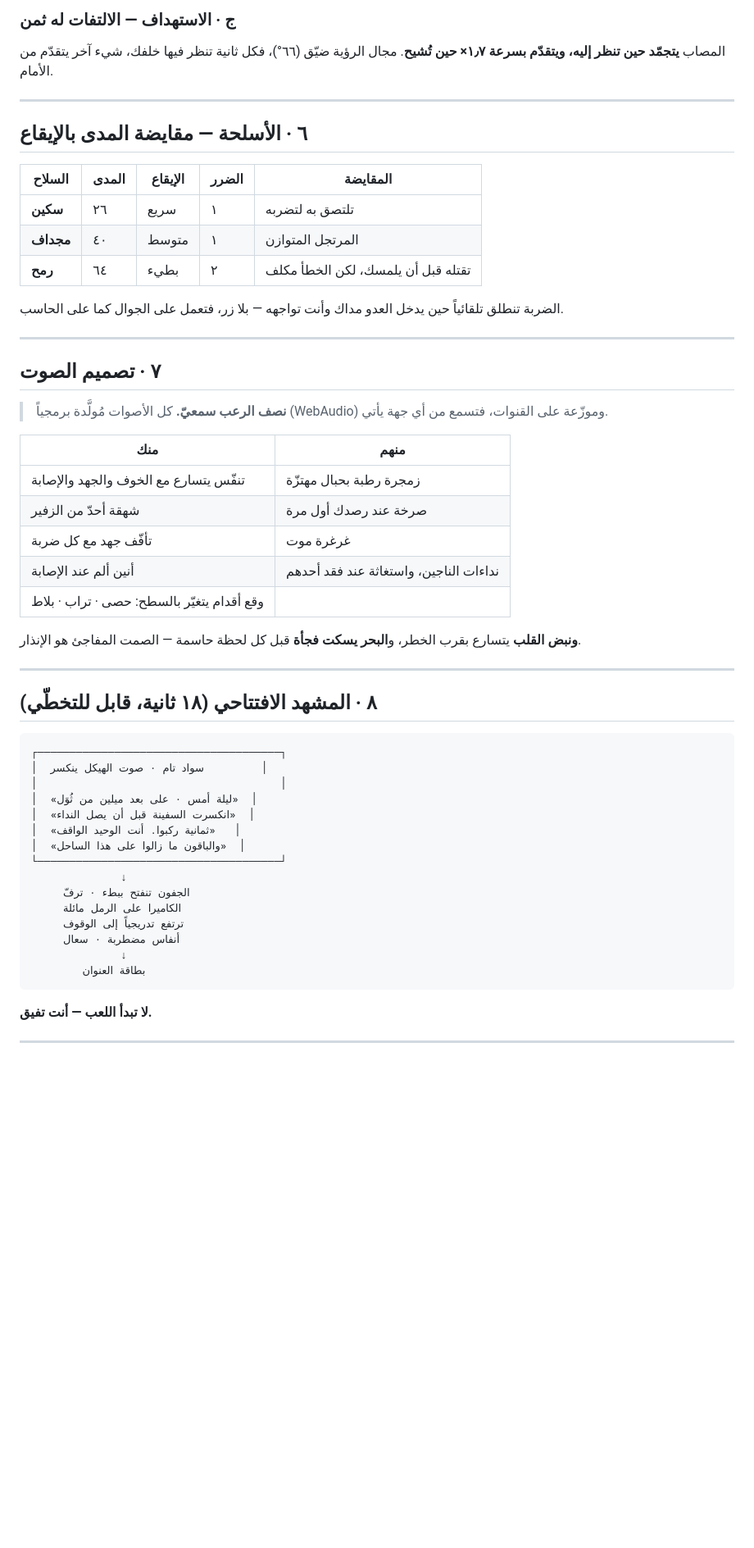
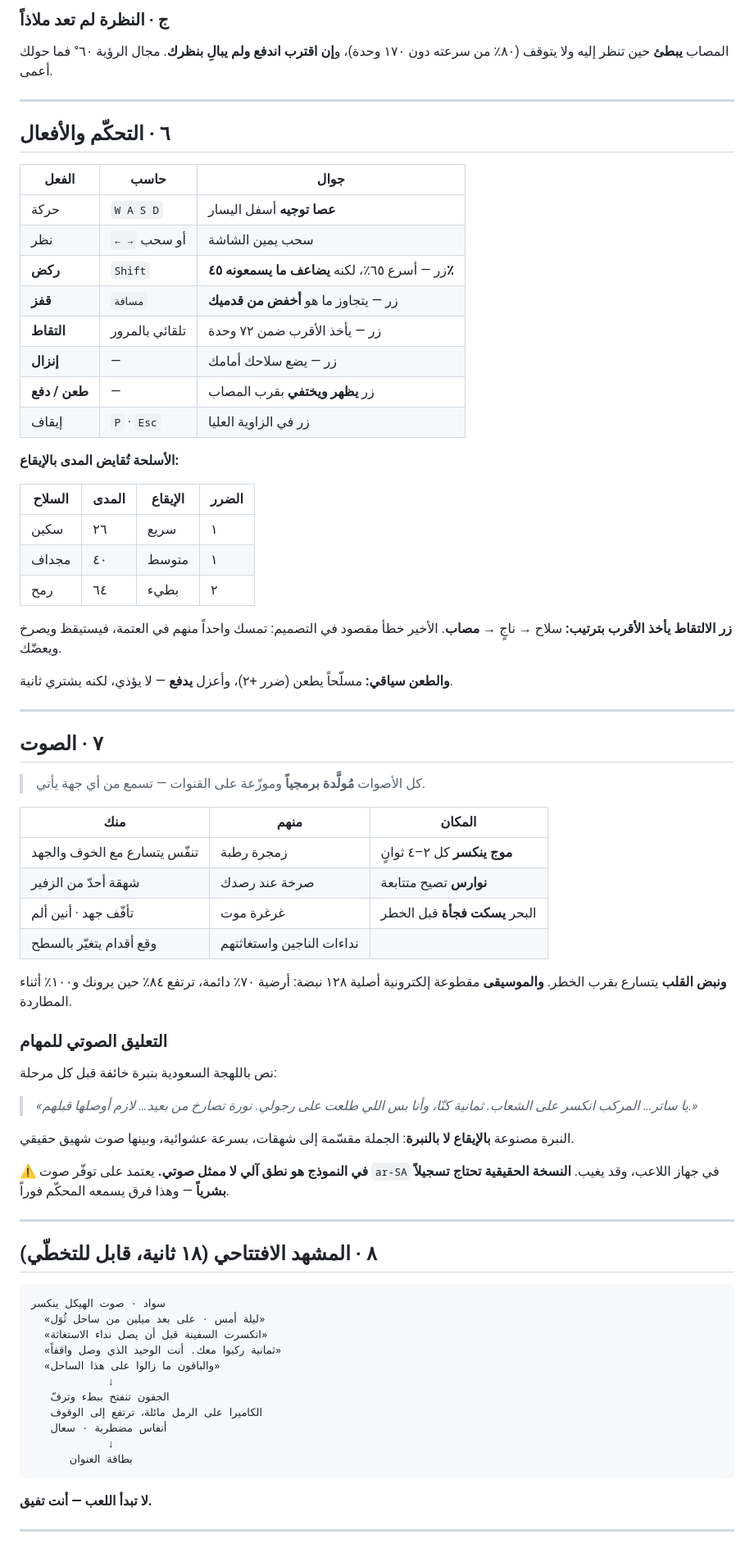
Before and after one commit to samahkjj-cloud/Surviving-Thuwaliidae-Videogame, a Markdown page: STORYBOARD.md, the part around one of its changes. Shown at 82% size. Drawn GitHub-style; blank space fills up the shorter version.

Commit message:
Storyboard: 3D build, sunset, wrecks, controls, audio, voice

````diff
--- a/STORYBOARD.md
+++ b/STORYBOARD.md
@@ -94,56 +82,76 @@
 
-### ج · الاستهداف — الالتفات له ثمن
+### ج · النظرة لم تعد ملاذاً
 
-المصاب **يتجمّد حين تنظر إليه، ويتقدّم بسرعة ١٫٧× حين تُشيح**. مجال الرؤية ضيّق (٦٦°)، فكل ثانية تنظر فيها خلفك، شيء آخر يتقدّم من الأمام.
+المصاب **يبطئ** حين تنظر إليه ولا يتوقف (٨٠٪ من سرعته دون ١٧٠ وحدة)، و**إن اقترب اندفع ولم يبالِ بنظرك**. مجال الرؤية ٦٠° فما حولك أعمى.
 
 ---
 
-## ٦ · الأسلحة — مقايضة المدى بالإيقاع
+## ٦ · التحكّم والأفعال
 
-| السلاح | المدى | الإيقاع | الضرر | المقايضة |
-|---|---|---|---|---|
-| **سكين** | ٢٦ | سريع | ١ | تلتصق به لتضربه |
-| **مجداف** | ٤٠ | متوسط | ١ | المرتجل المتوازن |
-| **رمح** | ٦٤ | بطيء | ٢ | تقتله قبل أن يلمسك، لكن الخطأ مكلف |
+| الفعل | حاسب | جوال |
+|---|---|---|
+| حركة | `W A S D` | **عصا توجيه** أسفل اليسار |
+| نظر | `← →` أو سحب | سحب يمين الشاشة |
+| **ركض** | `Shift` | زر — أسرع ٦٥٪، لكنه **يضاعف ما يسمعونه ٤٥٪** |
+| **قفز** | `مسافة` | زر — يتجاوز ما هو **أخفض من قدميك** |
+| **التقاط** | تلقائي بالمرور | زر — يأخذ الأقرب ضمن ٧٢ وحدة |
+| **إنزال** | — | زر — يضع سلاحك أمامك |
+| **طعن / دفع** | — | زر **يظهر ويختفي** بقرب المصاب |
+| إيقاف | `P` · `Esc` | زر في الزاوية العليا |
 
-الضربة تنطلق تلقائياً حين يدخل العدو مداك وأنت تواجهه — بلا زر، فتعمل على الجوال كما على الحاسب.
+**الأسلحة تُقايض المدى بالإيقاع:**
+
+| السلاح | المدى | الإيقاع | الضرر |
+|---|---|---|---|
+| سكين | ٢٦ | سريع | ١ |
+| مجداف | ٤٠ | متوسط | ١ |
+| رمح | ٦٤ | بطيء | ٢ |
+
+**زر الالتقاط يأخذ الأقرب بترتيب:** سلاح → ناجٍ → **مصاب**. الأخير خطأ مقصود في التصميم: تمسك واحداً منهم في العتمة، فيستيقظ ويصرخ ويعضّك.
+
+**والطعن سياقي:** مسلّحاً يطعن (ضرر +٢)، وأعزل **يدفع** — لا يؤذي، لكنه يشتري ثانية.
 
 ---
 
-## ٧ · تصميم الصوت
+## ٧ · الصوت
 
-> **نصف الرعب سمعيّ.** كل الأصوات مُولَّدة برمجياً (WebAudio) وموزّعة على القنوات، فتسمع من أي جهة يأتي.
+> كل الأصوات **مُولَّدة برمجياً** وموزّعة على القنوات — تسمع من أي جهة يأتي.
 
-| منك | منهم |
-|---|---|
-| تنفّس يتسارع مع الخوف والجهد والإصابة | زمجرة رطبة بحبال مهتزّة |
-| شهقة أحدّ من الزفير | صرخة عند رصدك أول مرة |
-| تأفّف جهد مع كل ضربة | غرغرة موت |
-| أنين ألم عند الإصابة | نداءات الناجين، واستغاثة عند فقد أحدهم |
-| وقع أقدام يتغيّر بالسطح: حصى · تراب · بلاط | |
+| منك | منهم | المكان |
+|---|---|---|
+| تنفّس يتسارع مع الخوف والجهد | زمجرة رطبة | **موج ينكسر** كل ٢–٤ ثوانٍ |
+| شهقة أحدّ من الزفير | صرخة عند رصدك | **نوارس** تصيح متتابعة |
+| تأفّف جهد · أنين ألم | غرغرة موت | البحر **يسكت فجأة** قبل الخطر |
+| وقع أقدام يتغيّر بالسطح | نداءات الناجين واستغاثتهم | |
 
-**ونبض القلب** يتسارع بقرب الخطر، و**البحر يسكت فجأة** قبل كل لحظة حاسمة — الصمت المفاجئ هو الإنذار.
+**ونبض القلب** يتسارع بقرب الخطر. **والموسيقى** مقطوعة إلكترونية أصلية ١٢٨ نبضة: أرضية ٧٠٪ دائمة، ترتفع ٨٤٪ حين يرونك و١٠٠٪ أثناء المطاردة.
+
+### التعليق الصوتي للمهام
+
+نص باللهجة السعودية بنبرة خائفة قبل كل مرحلة:
+
+> *«يا ساتر… المركب انكسر على الشعاب. ثمانية كنّا، وأنا بس اللي طلعت على رجولي. نورة تصارخ من بعيد… لازم أوصلها قبلهم.»*
+
+النبرة مصنوعة **بالإيقاع لا بالنبرة**: الجملة مقسّمة إلى شهقات، بسرعة عشوائية، وبينها صوت شهيق حقيقي.
+
+⚠️ **في النموذج هو نطق آلي لا ممثل صوتي.** يعتمد على توفّر صوت `ar-SA` في جهاز اللاعب، وقد يغيب. **النسخة الحقيقية تحتاج تسجيلاً بشرياً** — وهذا فرق يسمعه المحكّم فوراً.
 
 ---
 
 ## ٨ · المشهد الافتتاحي (١٨ ثانية، قابل للتخطّي)
 
 ```
-┌──────────────────────────────────────┐
-│  سواد تام · صوت الهيكل ينكسر         │
-│                                      │
-│  «ليلة أمس · على بعد ميلين من ثُوَل»  │
-│  «انكسرت السفينة قبل أن يصل النداء»  │
-│  «ثمانية ركبوا. أنت الوحيد الواقف»   │
-│  «والباقون ما زالوا على هذا الساحل»  │
-└──────────────────────────────────────┘
-              ↓
-     الجفون تنفتح ببطء · ترفّ
-     الكاميرا على الرمل مائلة
-     ترتفع تدريجياً إلى الوقوف
-     أنفاس مضطربة · سعال
-              ↓
-        بطاقة العنوان
+سواد · صوت الهيكل ينكسر
+  «ليلة أمس · على بعد ميلين من ساحل ثُوَل»
+  «انكسرت السفينة قبل أن يصل نداء الاستغاثة»
+  «ثمانية ركبوا معك. أنت الوحيد الذي وصل واقفاً»
+  «والباقون ما زالوا على هذا الساحل»
+            ↓
+   الجفون تنفتح ببطء وترفّ
+   الكاميرا على الرمل مائلة، ترتفع إلى الوقوف
+   أنفاس مضطربة · سعال
+            ↓
+      بطاقة العنوان
 ```
 
 **لا تبدأ اللعب — أنت تفيق.**
````
Also changed, not shown: other parts of STORYBOARD.md (+110 -121 lines).
